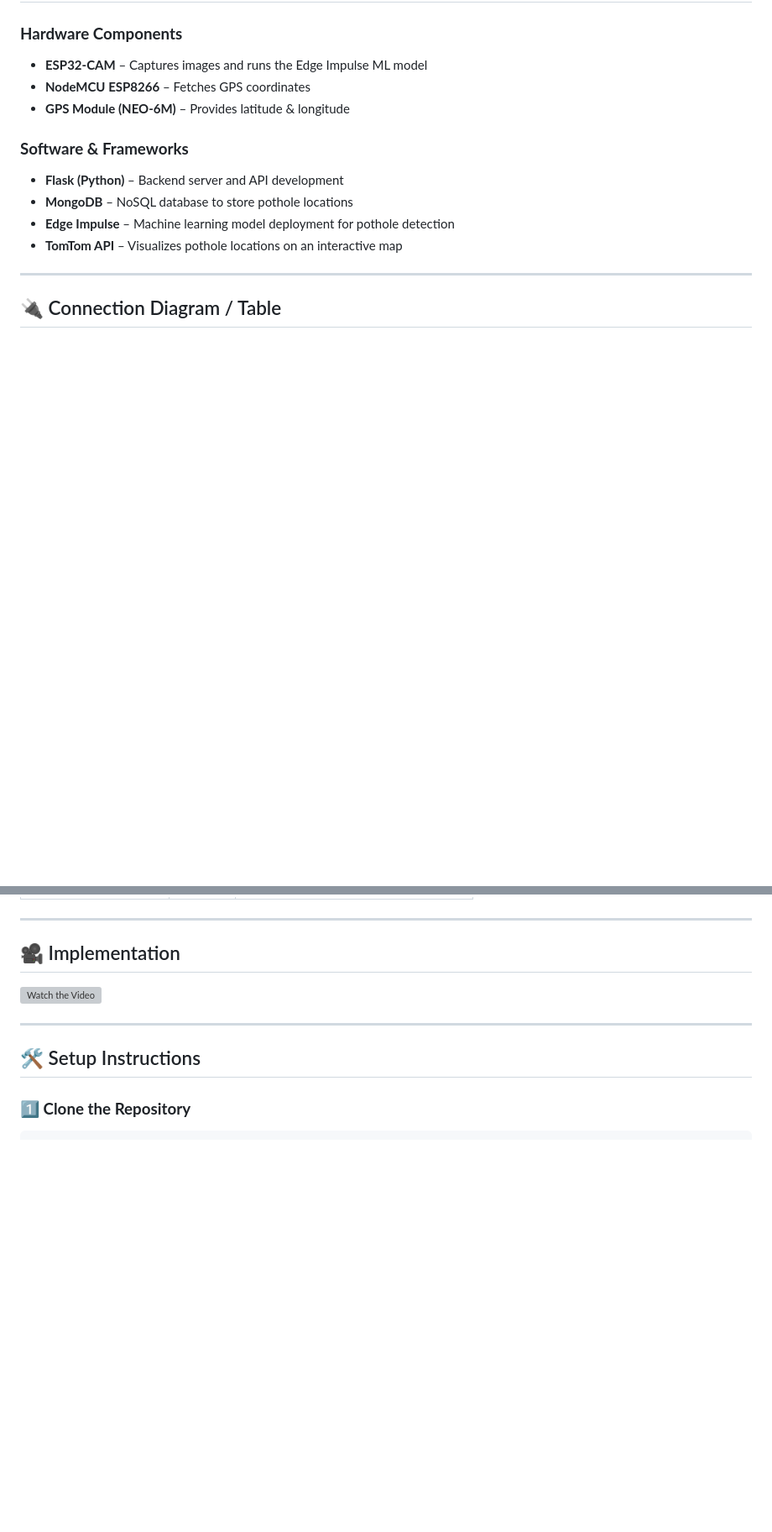
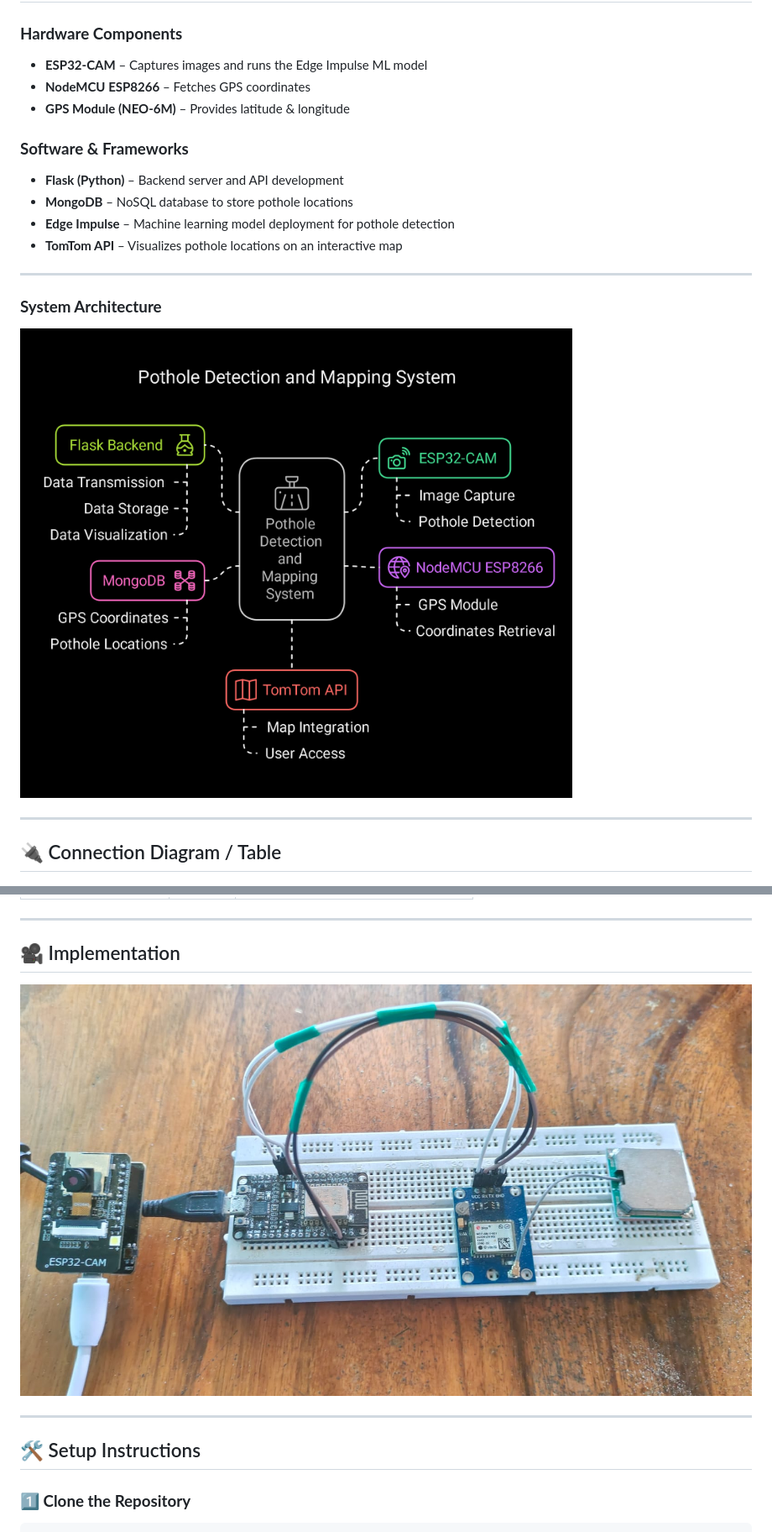
Before and after one commit to Balamurugan1196/Pothole-Detection-and-Mapping, a Markdown page: README.md, 2 parts joined by grey strips. Shown: that part at 84% size. Drawn GitHub-style; blank space fills up the shorter version; grey boxes are pictures that could not be loaded.

```diff
--- a/README.md
+++ b/README.md
@@ -27,7 +27,10 @@ This project focuses on detecting potholes using an **ESP32-CAM** with an **Edge
 - **TomTom API** – Visualizes pothole locations on an interactive map
 
 ---
+### **System Architecture**
+![Circuit Image 1](assets/system_architecture.png)
 
+---
 ## 🔌 Connection Diagram / Table
 ![Circuit Image 1](assets/connection_table.png)
 
@@ -60,7 +63,7 @@ This project focuses on detecting potholes using an **ESP32-CAM** with an **Edge
 
 ## 🎥 Implementation
 
-[![Watch the Video](assets/circuit1.png)](https://www.youtube.com/watch?v=8lgELFUhNPc)
+[![Watch the Video](assets/circuit1.jpg)](https://www.youtube.com/watch?v=8lgELFUhNPc)
 
 ---
 
```
